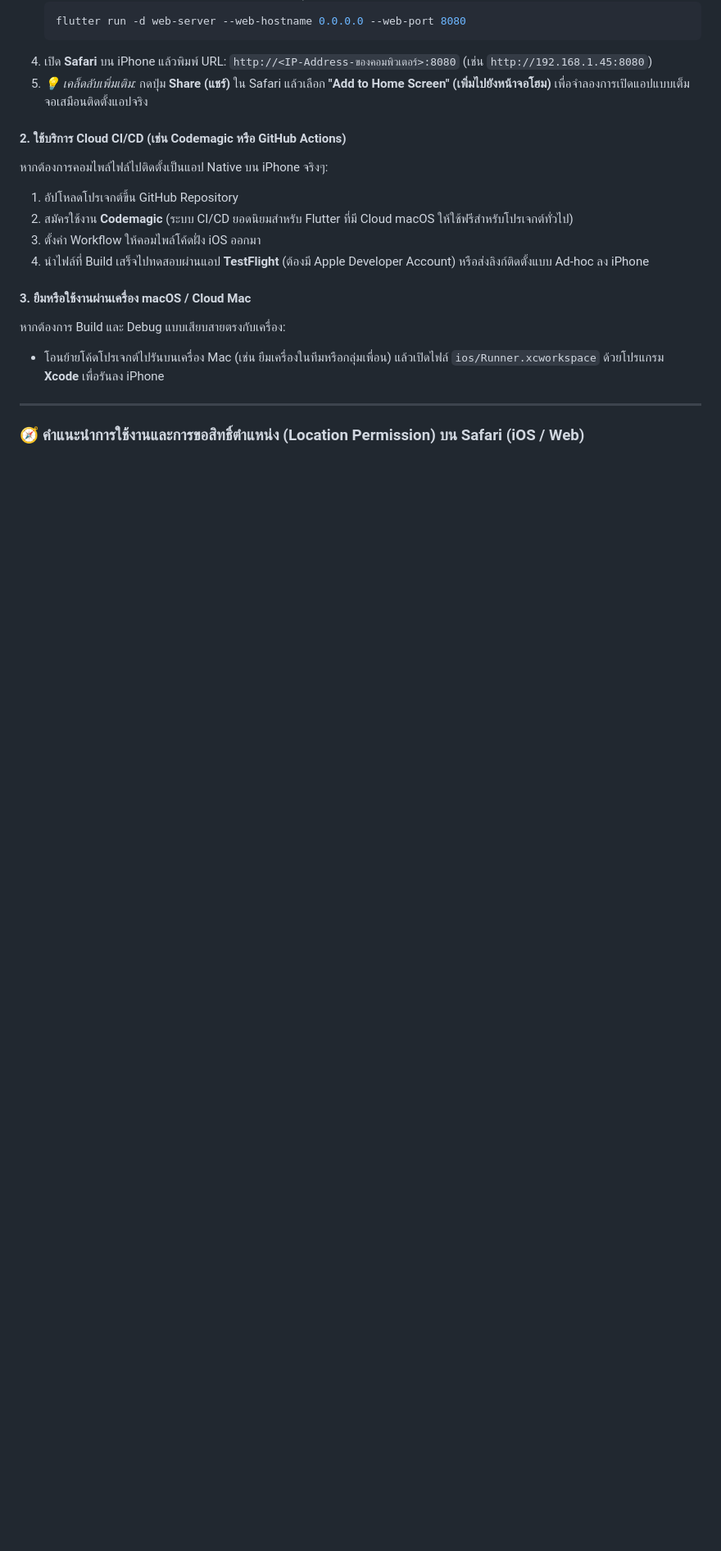
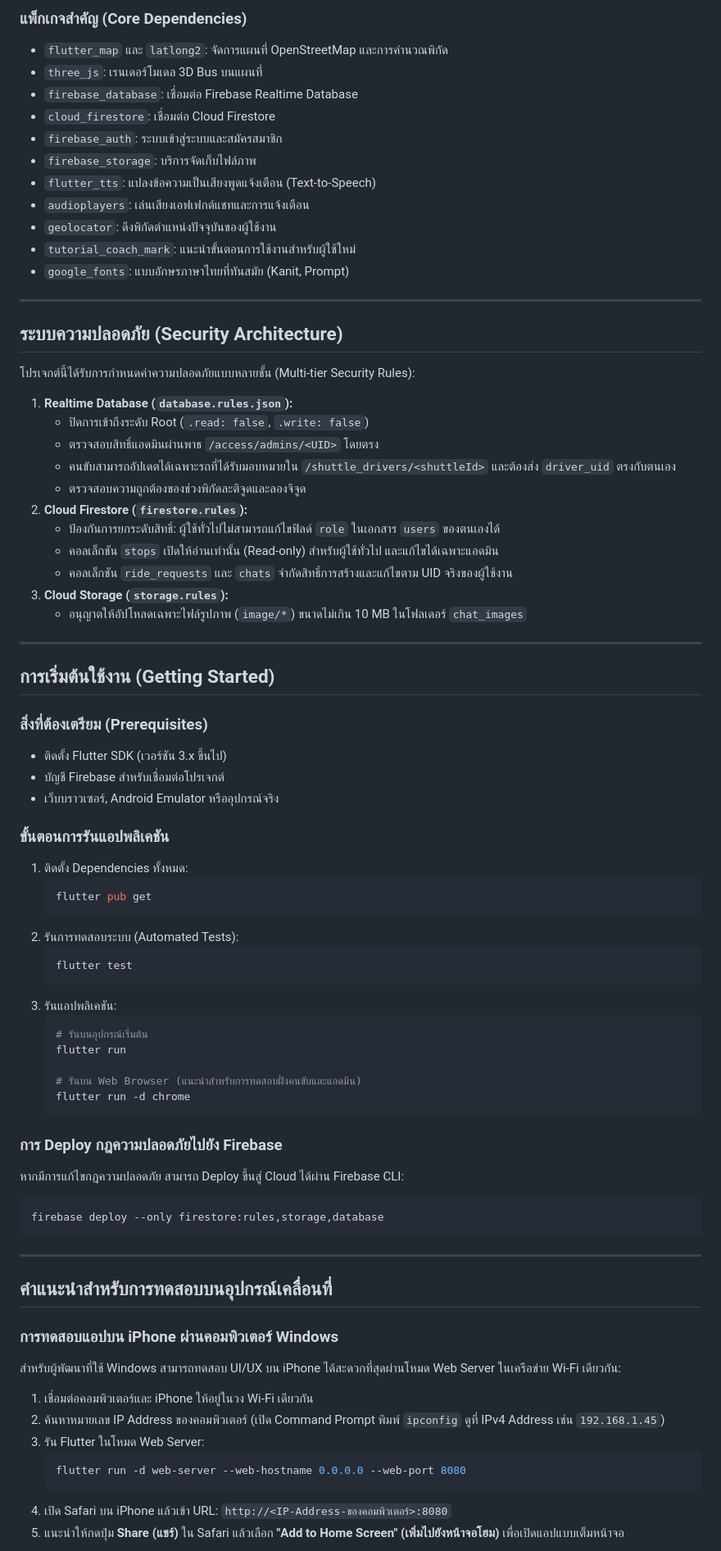
Before and after one commit to Chinkung-dev/psru-shutte-app, a Markdown page: README.md, the part around one of its changes. Shown at 82% size. Rendered like a GitHub page; blank space fills up the shorter version.

Commit message:
docs: rewrite README.md to reflect 3D shuttle features, admin role, hybrid cloud architecture, and security rules

````diff
--- a/README.md
+++ b/README.md
@@ -84,20 +63,80 @@ flutter run
+### แพ็กเกจสำคัญ (Core Dependencies)
+* `flutter_map` และ `latlong2`: จัดการแผนที่ OpenStreetMap และการคำนวณพิกัด
+* `three_js`: เรนเดอร์โมเดล 3D Bus บนแผนที่
+* `firebase_database`: เชื่อมต่อ Firebase Realtime Database
+* `cloud_firestore`: เชื่อมต่อ Cloud Firestore
+* `firebase_auth`: ระบบเข้าสู่ระบบและสมัครสมาชิก
+* `firebase_storage`: บริการจัดเก็บไฟล์ภาพ
+* `flutter_tts`: แปลงข้อความเป็นเสียงพูดแจ้งเตือน (Text-to-Speech)
+* `audioplayers`: เล่นเสียงเอฟเฟกต์แชทและการแจ้งเตือน
+* `geolocator`: ดึงพิกัดตำแหน่งปัจจุบันของผู้ใช้งาน
+* `tutorial_coach_mark`: แนะนำขั้นตอนการใช้งานสำหรับผู้ใช้ใหม่
+* `google_fonts`: แบบอักษรภาษาไทยที่ทันสมัย (Kanit, Prompt)
+
+---
+
+## ระบบความปลอดภัย (Security Architecture)
+
+โปรเจกต์นี้ได้รับการกำหนดค่าความปลอดภัยแบบหลายชั้น (Multi-tier Security Rules):
+
+1. **Realtime Database (`database.rules.json`):**
+   * ปิดการเข้าถึงระดับ Root (`.read: false`, `.write: false`)
+   * ตรวจสอบสิทธิ์แอดมินผ่านพาธ `/access/admins/<UID>` โดยตรง
+   * คนขับสามารถอัปเดตได้เฉพาะรถที่ได้รับมอบหมายใน `/shuttle_drivers/<shuttleId>` และต้องส่ง `driver_uid` ตรงกับตนเอง
+   * ตรวจสอบความถูกต้องของช่วงพิกัดละติจูดและลองจิจูด
+2. **Cloud Firestore (`firestore.rules`):**
+   * ป้องกันการยกระดับสิทธิ์: ผู้ใช้ทั่วไปไม่สามารถแก้ไขฟิลด์ `role` ในเอกสาร `users` ของตนเองได้
+   * คอลเล็กชัน `stops` เปิดให้อ่านเท่านั้น (Read-only) สำหรับผู้ใช้ทั่วไป และแก้ไขได้เฉพาะแอดมิน
+   * คอลเล็กชัน `ride_requests` และ `chats` จำกัดสิทธิ์การสร้างและแก้ไขตาม UID จริงของผู้ใช้งาน
+3. **Cloud Storage (`storage.rules`):**
+   * อนุญาตให้อัปโหลดเฉพาะไฟล์รูปภาพ (`image/*`) ขนาดไม่เกิน 10 MB ในโฟลเดอร์ `chat_images`
+
+---
+
+## การเริ่มต้นใช้งาน (Getting Started)
+
+### สิ่งที่ต้องเตรียม (Prerequisites)
+* ติดตั้ง Flutter SDK (เวอร์ชัน 3.x ขึ้นไป)
+* บัญชี Firebase สำหรับเชื่อมต่อโปรเจกต์
+* เว็บบราวเซอร์, Android Emulator หรืออุปกรณ์จริง
+
+### ขั้นตอนการรันแอปพลิเคชัน
+1. ติดตั้ง Dependencies ทั้งหมด:
+   ```bash
+   flutter pub get
+   ```
+2. รันการทดสอบระบบ (Automated Tests):
+   ```bash
+   flutter test
+   ```
+3. รันแอปพลิเคชัน:
+   ```bash
+   # รันบนอุปกรณ์เริ่มต้น
+   flutter run
+
+   # รันบน Web Browser (แนะนำสำหรับการทดสอบฝั่งคนขับและแอดมิน)
+   flutter run -d chrome
+   ```
+
+### การ Deploy กฎความปลอดภัยไปยัง Firebase
+หากมีการแก้ไขกฎความปลอดภัย สามารถ Deploy ขึ้นสู่ Cloud ได้ผ่าน Firebase CLI:
+```bash
+firebase deploy --only firestore:rules,storage,database
+```
+
+---
+
+## คำแนะนำสำหรับการทดสอบบนอุปกรณ์เคลื่อนที่
+
+### การทดสอบแอปบน iPhone ผ่านคอมพิวเตอร์ Windows
+สำหรับผู้พัฒนาที่ใช้ Windows สามารถทดสอบ UI/UX บน iPhone ได้สะดวกที่สุดผ่านโหมด Web Server ในเครือข่าย Wi-Fi เดียวกัน:
+
+1. เชื่อมต่อคอมพิวเตอร์และ iPhone ให้อยู่ในวง Wi-Fi เดียวกัน
+2. ค้นหาหมายเลข IP Address ของคอมพิวเตอร์ (เปิด Command Prompt พิมพ์ `ipconfig` ดูที่ IPv4 Address เช่น `192.168.1.45`)
+3. รัน Flutter ในโหมด Web Server:
    ```bash
    flutter run -d web-server --web-hostname 0.0.0.0 --web-port 8080
    ```
-4. เปิด **Safari** บน iPhone แล้วพิมพ์ URL: `http://<IP-Address-ของคอมพิวเตอร์>:8080` (เช่น `http://192.168.1.45:8080`)
-5. *💡 เคล็ดลับเพิ่มเติม:* กดปุ่ม **Share (แชร์)** ใน Safari แล้วเลือก **"Add to Home Screen" (เพิ่มไปยังหน้าจอโฮม)** เพื่อจำลองการเปิดแอปแบบเต็มจอเสมือนติดตั้งแอปจริง
+4. เปิด Safari บน iPhone แล้วเข้า URL: `http://<IP-Address-ของคอมพิวเตอร์>:8080`
+5. แนะนำให้กดปุ่ม **Share (แชร์)** ใน Safari แล้วเลือก **"Add to Home Screen" (เพิ่มไปยังหน้าจอโฮม)** เพื่อเปิดแอปแบบเต็มหน้าจอ
 
-#### 2. ใช้บริการ Cloud CI/CD (เช่น Codemagic หรือ GitHub Actions)
-หากต้องการคอมไพล์ไฟล์ไปติดตั้งเป็นแอป Native บน iPhone จริงๆ:
-1. อัปโหลดโปรเจกต์ขึ้น GitHub Repository
-2. สมัครใช้งาน **Codemagic** (ระบบ CI/CD ยอดนิยมสำหรับ Flutter ที่มี Cloud macOS ให้ใช้ฟรีสำหรับโปรเจกต์ทั่วไป)
-3. ตั้งค่า Workflow ให้คอมไพล์โค้ดฝั่ง iOS ออกมา
-4. นำไฟล์ที่ Build เสร็จไปทดสอบผ่านแอป **TestFlight** (ต้องมี Apple Developer Account) หรือส่งลิงก์ติดตั้งแบบ Ad-hoc ลง iPhone
-
-#### 3. ยืมหรือใช้งานผ่านเครื่อง macOS / Cloud Mac
-หากต้องการ Build และ Debug แบบเสียบสายตรงกับเครื่อง:
-- โอนย้ายโค้ดโปรเจกต์ไปรันบนเครื่อง Mac (เช่น ยืมเครื่องในทีมหรือกลุ่มเพื่อน) แล้วเปิดไฟล์ `ios/Runner.xcworkspace` ด้วยโปรแกรม **Xcode** เพื่อรันลง iPhone
----
-
-### 🧭 คำแนะนำการใช้งานและการขอสิทธิ์ตำแหน่ง (Location Permission) บน Safari (iOS / Web)
-
````
Also changed, not shown: other parts of README.md (+59 -105 lines).
